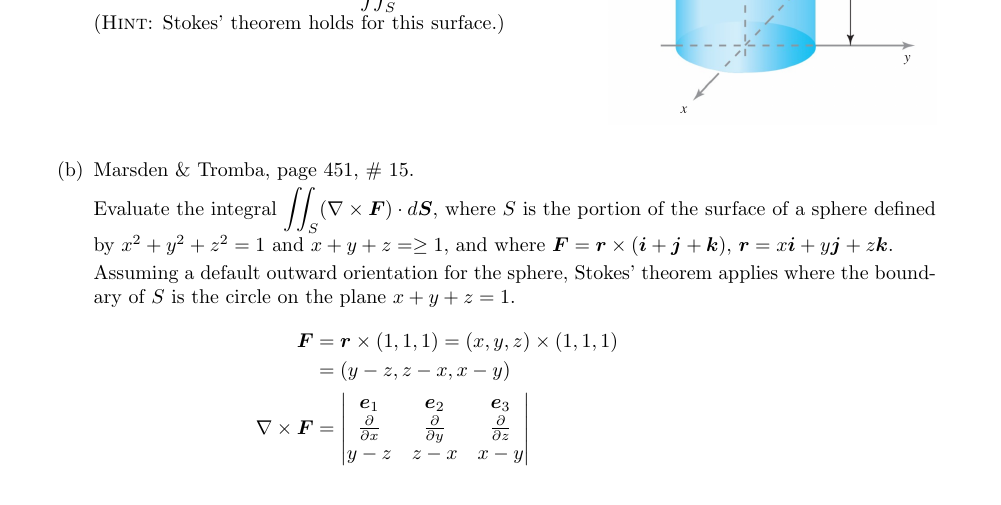
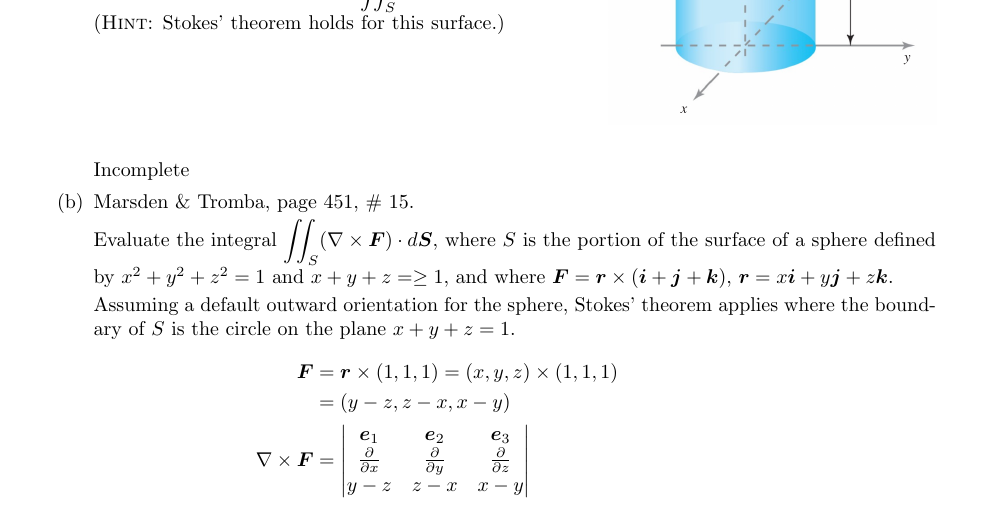
Before and after one commit to poonkeegan/school, a LaTeX document (matb42/a10.tex): part of page 14 of 16, cut so that both start at the same text. Compiled offline with pdfLaTeX.

Commit message:
Fri Apr  6 01:03:44 EDT 2018

```diff
--- a/matb42/a10.tex
+++ b/matb42/a10.tex
@@ -564,7 +564,7 @@ Apr 3rd 2018}
             surface.)
             \includegraphics[width=0.35\textwidth,right]{b42-a10-fig1}
             \end{multicols}
-
+            Incomplete
 
 
         \item Marsden \& Tromba, page 451, \# 15.
```
Also changed, not shown: matb42/a10.pdf.
